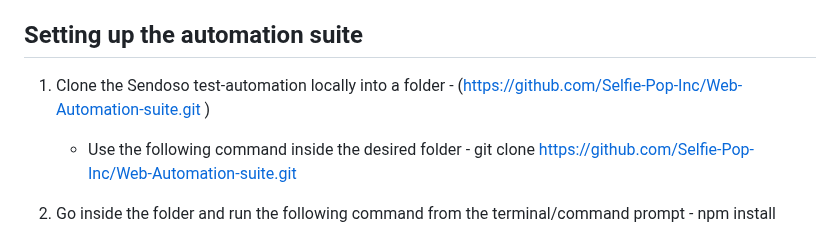
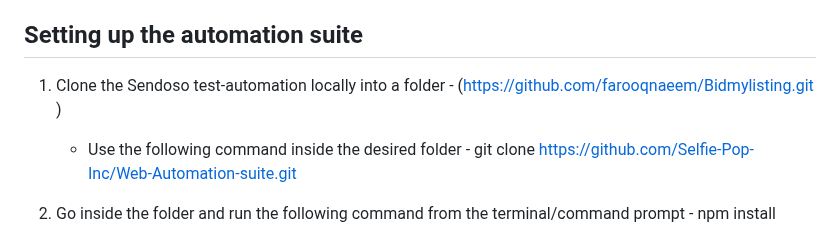
Before and after one commit to farooqnaeem/Bidmylisting, a Markdown page: README.md, the part around the change. GitHub-like rendering.

```diff
--- a/README.md
+++ b/README.md
@@ -13,7 +13,7 @@ Selfie pop Automation suite setup with puppeteer
 
 ## Setting up the automation suite
 
-1. Clone the Sendoso test-automation locally into a folder - (https://github.com/Selfie-Pop-Inc/Web-Automation-suite.git
+1. Clone the Sendoso test-automation locally into a folder - (https://github.com/farooqnaeem/Bidmylisting.git
 )
    - Use the following command inside the desired folder - git clone https://github.com/Selfie-Pop-Inc/Web-Automation-suite.git
 
```
